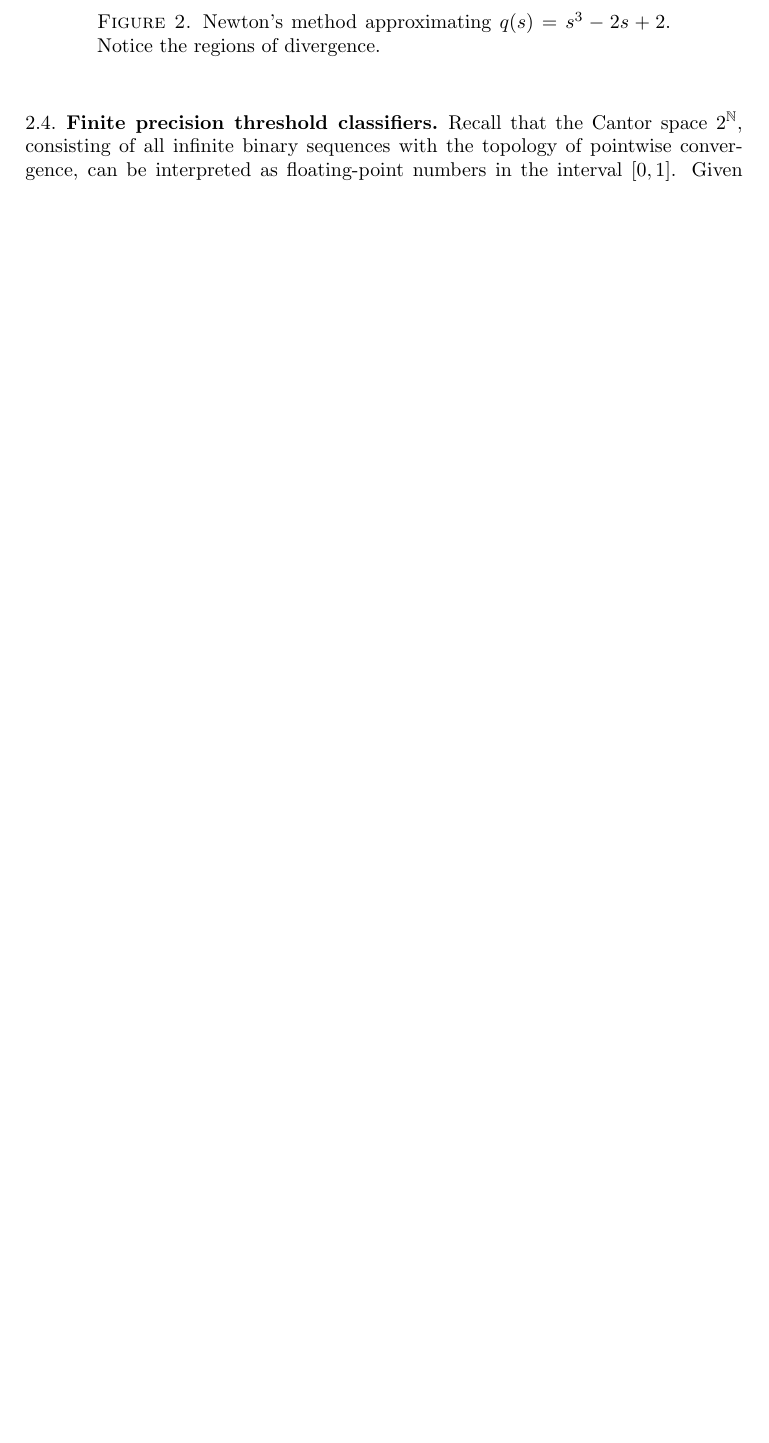
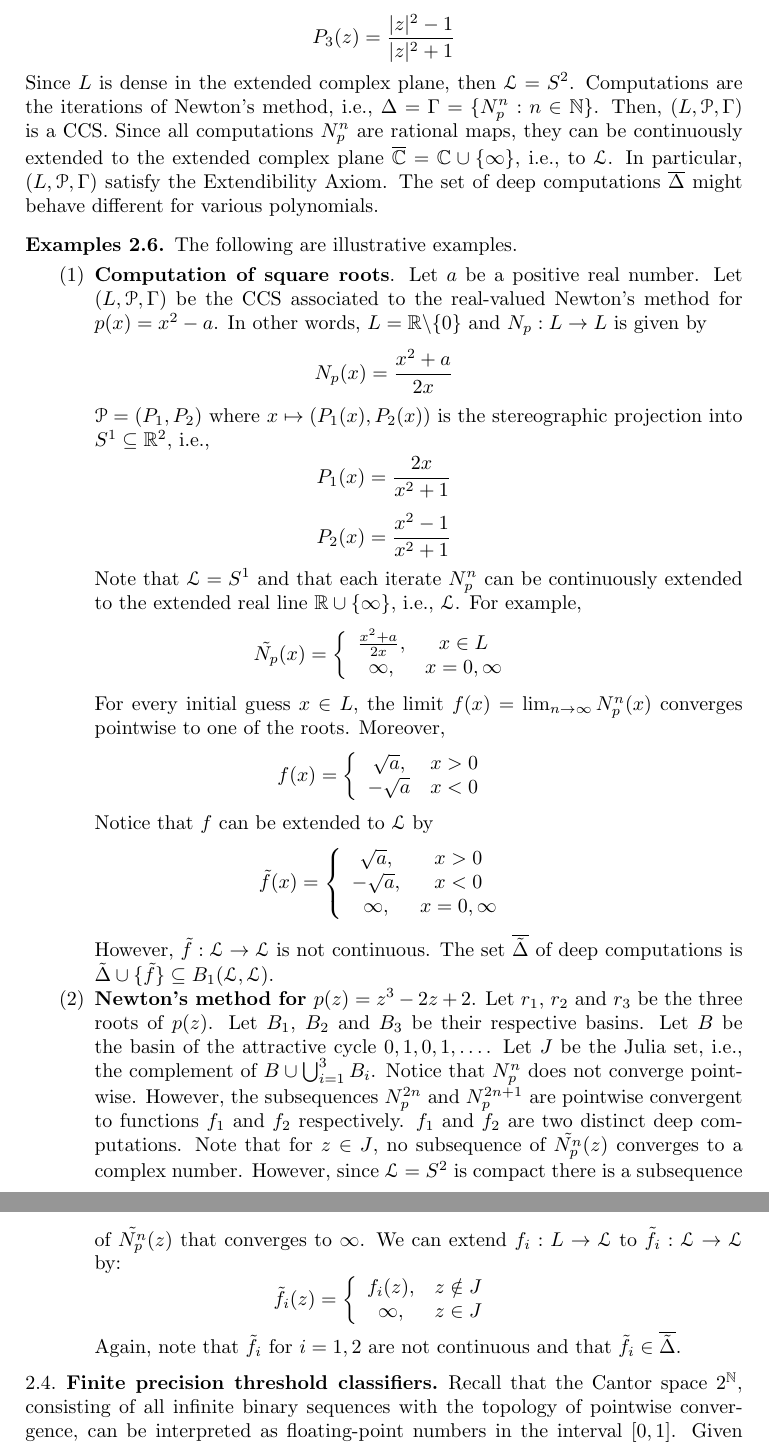
Before and after one commit to tonamatos/DeepComputationsNIP, a LaTeX paper (ComplexityViaTopology.tex): part of page 15 of 27 before the commit and two parts of pages 16 and 17 of 28 after it, the two joined at a grey line, cut at the place of the change, the shorter picture padded with empty space. Compiled offline with pdfLaTeX.

Commit message:
section 2.3 rewritten ComplexityViaTopology.tex

```diff
--- a/ComplexityViaTopology.tex
+++ b/ComplexityViaTopology.tex
@@ -753 +789,38 @@ In this way, the functions $\gamma_q^k$ do not have a pointwise limit when taken
+$$P_3(z)=\frac{|z|^2-1}{|z|^2+1}$$
+Since $L$ is dense in the extended complex plane, then $\mathcal{L}=S^2$.
+Computations are the iterations of Newton's method, i.e., $\Delta=\Gamma=\{N_p^n:n\in\mathbb{N}\}$.
+Then, $(L,\mathcal{P},\Gamma)$ is a CCS.
+Since all computations $N_p^n$ are rational maps, they can be continuously extended to the extended complex plane $\overline{\mathbb{C}}=\mathbb{C}\cup\{\infty\}$, i.e., to $\mathcal{L}$.
+In particular, $(L,\mathcal{P},\Gamma)$ satisfy the Extendibility Axiom.
+The set of deep computations $\overline{\Delta}$ might behave different for various polynomials.
 
+\begin{exmps}\label{E: newton method} The following are illustrative examples.
+    \begin{enumerate}
+        \item
+        \textbf{Computation of square roots}.
+        Let $a$ be a positive real number.
+        Let $(L,\mathcal{P},\Gamma)$ be the CCS associated to the real-valued Newton's method for $p(x)=x^2-a$.
+        In other words, $L=\mathbb{R}\backslash\{0\}$ and $N_p:L\rightarrow L$ is given by $$N_p(x)=\frac{x^2+a}{2x}$$
+        $\mathcal{P}=(P_1,P_2)$ where $x\mapsto (P_1(x),P_2(x))$ is the stereographic projection into $S^1\subseteq \mathbb{R}^2$, i.e.,
+        $$P_1(x)=\frac{2x}{x^2+1}$$
+        $$P_2(x)=\frac{x^2-1}{x^2+1}$$
+        Note that $\mathcal{L}=S^1$ and that each iterate $N_p^n$ can be continuously extended to the extended real line $\mathbb{R}\cup\{\infty\}$, i.e., $\mathcal{L}$.
+        For example,
+        $$\tilde{N_p}(x)=\left\{\begin{array}{cc}
+            \frac{x^2+a}{2x}, & x\in L  \\
+            \infty, & x=0,\infty
+        \end{array}\right.$$
+        For every initial guess $x\in L$, the limit $f(x)=\lim_{n\rightarrow\infty}N_p^n(x)$ converges pointwise to one of the roots.
+        Moreover,
+        $$f(x)=\left\{\begin{array}{cc}
+            \sqrt{a}, & x>0  \\
+            -\sqrt{a} & x<0
+        \end{array}\right.$$
+        Notice that $f$ can be extended to $\mathcal{L}$ by
+        $$\tilde{f}(x)=\left\{\begin{array}{cc}
+            \sqrt{a}, & x>0  \\
+            -\sqrt{a}, & x<0  \\
+            \infty, & x=0,\infty
+        \end{array}\right.$$
+        However, $\tilde{f}:\mathcal{L}\rightarrow\mathcal{L}$ is not continuous.
+        The set $\overline{\tilde{\Delta}}$ of deep computations is $\tilde{\Delta}\cup\{\tilde{f}\}\subseteq B_1(\mathcal{L},\mathcal{L})$.
@@ -773,7 +827,23 @@ In this way, the functions $\gamma_q^k$ do not have a pointwise limit when taken
 
-    \caption{Newton's method approximating $q(s)=s^3-2s+2$. Notice the regions of divergence.}
-    \label{fig:newton2}
-\end{figure}
+        \item
+        \textbf{Newton's method for $p(z)=z^3-2z+2$}.
+        Let $r_1$, $r_2$ and $r_3$ be the three roots of $p(z)$.
+        Let $B_1$, $B_2$ and $B_3$ be their respective basins.
+        Let $B$ be the basin of the attractive cycle $0,1,0,1,\dots$.
+        Let $J$ be the Julia set, i.e., the complement of $B\cup\bigcup_{i=1}^3 B_i$.
+        Notice that $N_p^n$ does not converge pointwise.
+        However, the subsequences $N_p^{2n}$ and $N_p^{2n+1}$ are pointwise convergent to functions $f_1$ and $f_2$ respectively.
+        $f_1$ and $f_2$ are two distinct deep computations.
+        Note that for $z\in J$, no subsequence of $\tilde{N_p^n}(z)$ converges to a complex number.
+        However, since $\mathcal{L}=S^2$ is compact there is a subsequence of $\tilde{N_p^n}(z)$ that converges to $\infty$.
+        We can extend $f_i:L\rightarrow\mathcal{L}$ to $\tilde{f_i}:\mathcal{L}\rightarrow\mathcal{L}$ by:
+        $$\tilde{f_i}(z)=\left\{\begin{array}{cc}
+           f_i(z), & z\notin J  \\
+           \infty, & z\in J
+        \end{array}\right.$$
+        Again, note that $\tilde{f_i}$ for $i=1,2$ are not continuous and that $\tilde{f_i}\in\overline{\tilde{\Delta}}$.
+    \end{enumerate}
+\end{exmps}
 
 \subsection{Finite precision threshold classifiers}\label{subsec:finite_prec_threshold}
 
```
Also changed, not shown: ComplexityViaTopology.tex (101 more changed lines).
